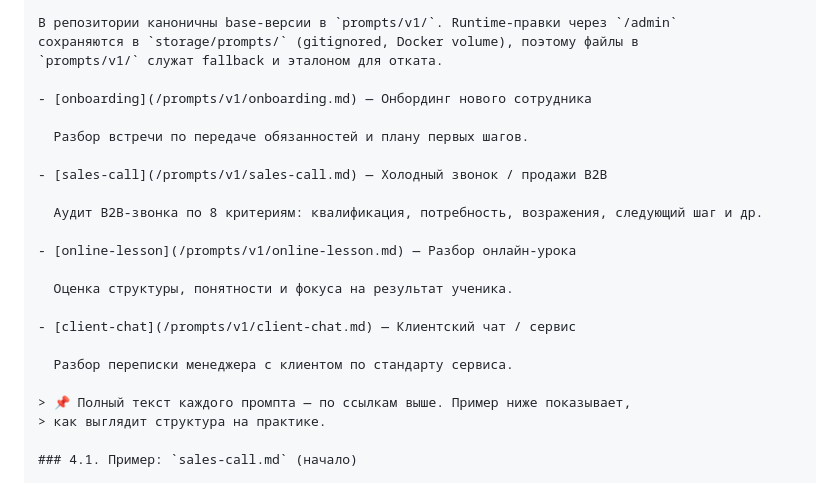
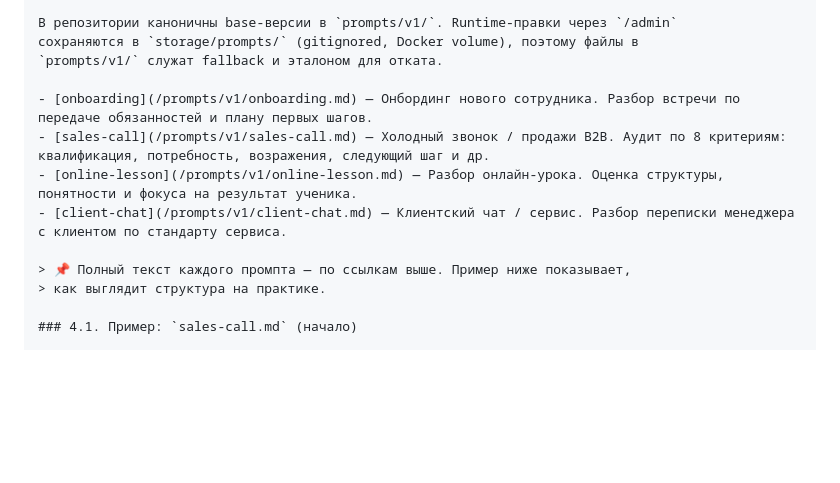
Before and after one commit to AlexLvGulyaev/meeting-audit-bot, a Markdown page: docs/PROMPT_ARCHITECTURE.md, the part around the change. GitHub-like rendering; blank space fills up the shorter version.

Commit message:
docs(prompt-architecture): simplify prompt registry list layout
Collapse multi-line bullet items to single lines to avoid GitHub markdown list nesting issues.

Co-Authored-By: Claude <noreply@anthropic.com>

```diff
--- a/docs/PROMPT_ARCHITECTURE.md
+++ b/docs/PROMPT_ARCHITECTURE.md
@@ -107,21 +107,10 @@ title: Холодный звонок / продажи B2B
 сохраняются в `storage/prompts/` (gitignored, Docker volume), поэтому файлы в
 `prompts/v1/` служат fallback и эталоном для отката.
 
-- [onboarding](/prompts/v1/onboarding.md) — Онбординг нового сотрудника
-
-  Разбор встречи по передаче обязанностей и плану первых шагов.
-
-- [sales-call](/prompts/v1/sales-call.md) — Холодный звонок / продажи B2B
-
-  Аудит B2B-звонка по 8 критериям: квалификация, потребность, возражения, следующий шаг и др.
-
-- [online-lesson](/prompts/v1/online-lesson.md) — Разбор онлайн-урока
-
-  Оценка структуры, понятности и фокуса на результат ученика.
-
-- [client-chat](/prompts/v1/client-chat.md) — Клиентский чат / сервис
-
-  Разбор переписки менеджера с клиентом по стандарту сервиса.
+- [onboarding](/prompts/v1/onboarding.md) — Онбординг нового сотрудника. Разбор встречи по передаче обязанностей и плану первых шагов.
+- [sales-call](/prompts/v1/sales-call.md) — Холодный звонок / продажи B2B. Аудит по 8 критериям: квалификация, потребность, возражения, следующий шаг и др.
+- [online-lesson](/prompts/v1/online-lesson.md) — Разбор онлайн-урока. Оценка структуры, понятности и фокуса на результат ученика.
+- [client-chat](/prompts/v1/client-chat.md) — Клиентский чат / сервис. Разбор переписки менеджера с клиентом по стандарту сервиса.
 
 > 📌 Полный текст каждого промпта — по ссылкам выше. Пример ниже показывает,
 > как выглядит структура на практике.
```
